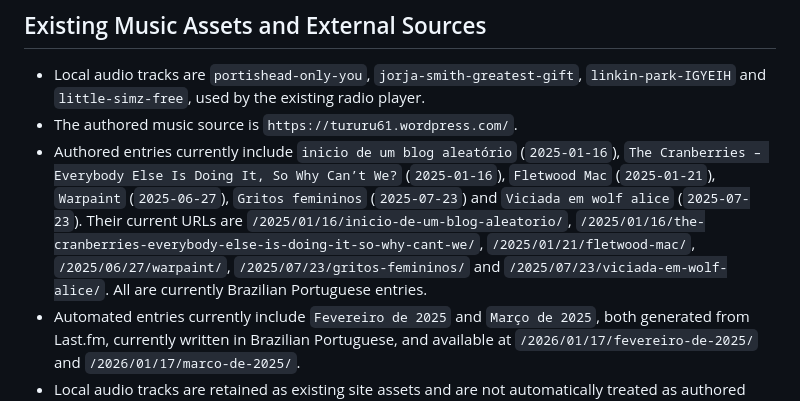
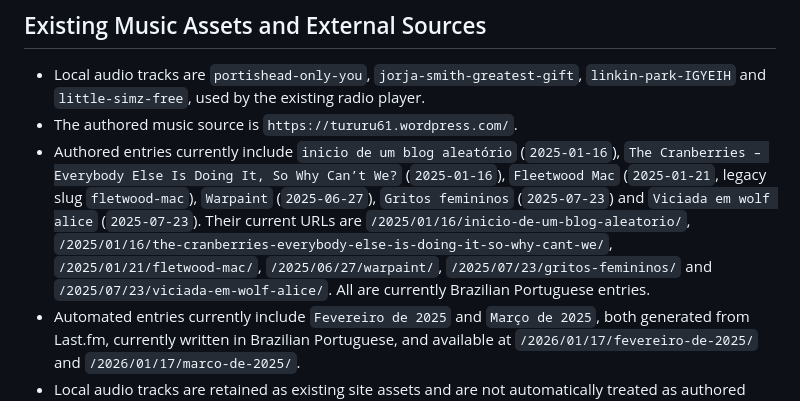
Before and after one commit to lumamontes/dev-portfolio, a Markdown page: .scratch/personal-archive-redesign/migration-inventory.md, the part around the change. Drawn GitHub-style.

Commit message:
Correct music source title

```diff
--- a/.scratch/personal-archive-redesign/migration-inventory.md
+++ b/.scratch/personal-archive-redesign/migration-inventory.md
@@ -98,7 +98,7 @@ Disposition: preserve the Quadrados source while reviewing each image for migrat
 
 - Local audio tracks are `portishead-only-you`, `jorja-smith-greatest-gift`, `linkin-park-IGYEIH` and `little-simz-free`, used by the existing radio player.
 - The authored music source is `https://tururu61.wordpress.com/`.
-- Authored entries currently include `inicio de um blog aleatório` (`2025-01-16`), `The Cranberries – Everybody Else Is Doing It, So Why Can’t We?` (`2025-01-16`), `Fletwood Mac` (`2025-01-21`), `Warpaint` (`2025-06-27`), `Gritos femininos` (`2025-07-23`) and `Viciada em wolf alice` (`2025-07-23`). Their current URLs are `/2025/01/16/inicio-de-um-blog-aleatorio/`, `/2025/01/16/the-cranberries-everybody-else-is-doing-it-so-why-cant-we/`, `/2025/01/21/fletwood-mac/`, `/2025/06/27/warpaint/`, `/2025/07/23/gritos-femininos/` and `/2025/07/23/viciada-em-wolf-alice/`. All are currently Brazilian Portuguese entries.
+- Authored entries currently include `inicio de um blog aleatório` (`2025-01-16`), `The Cranberries – Everybody Else Is Doing It, So Why Can’t We?` (`2025-01-16`), `Fleetwood Mac` (`2025-01-21`, legacy slug `fletwood-mac`), `Warpaint` (`2025-06-27`), `Gritos femininos` (`2025-07-23`) and `Viciada em wolf alice` (`2025-07-23`). Their current URLs are `/2025/01/16/inicio-de-um-blog-aleatorio/`, `/2025/01/16/the-cranberries-everybody-else-is-doing-it-so-why-cant-we/`, `/2025/01/21/fletwood-mac/`, `/2025/06/27/warpaint/`, `/2025/07/23/gritos-femininos/` and `/2025/07/23/viciada-em-wolf-alice/`. All are currently Brazilian Portuguese entries.
 - Automated entries currently include `Fevereiro de 2025` and `Março de 2025`, both generated from Last.fm, currently written in Brazilian Portuguese, and available at `/2026/01/17/fevereiro-de-2025/` and `/2026/01/17/marco-de-2025/`.
 - Local audio tracks are retained as existing site assets and are not automatically treated as authored music entries.
 - The photo sources are `https://quadrados.netlify.app/`, `https://photo-gallery-12.vercel.app/` and the 2023 album at `https://photo-gallery-12.vercel.app/52otPfzso7wn41TUYeUFW5`.
```
